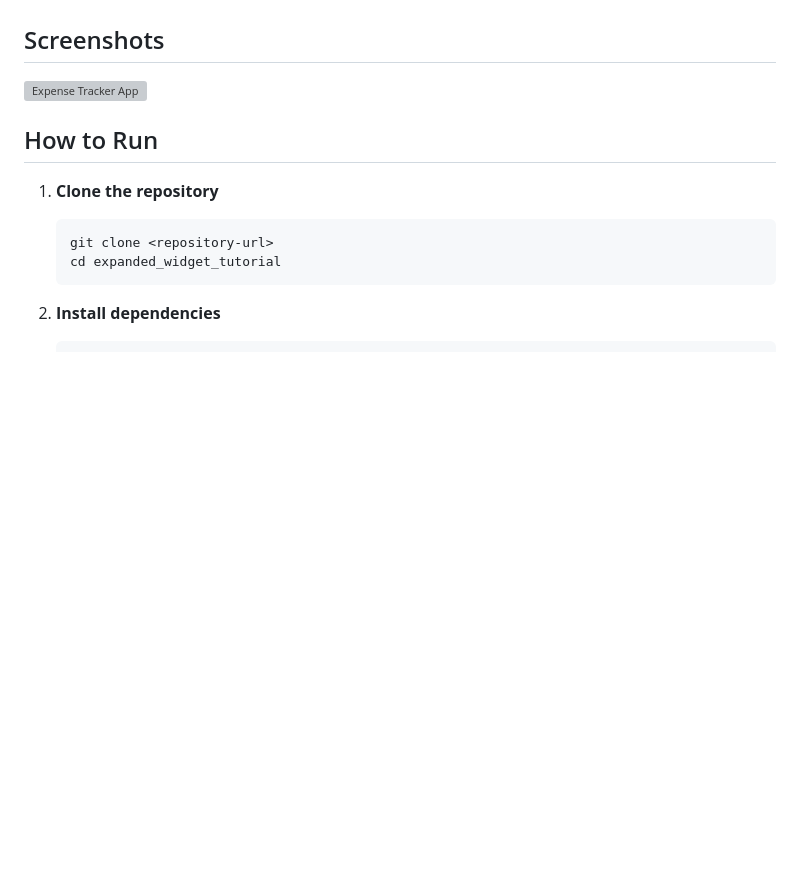
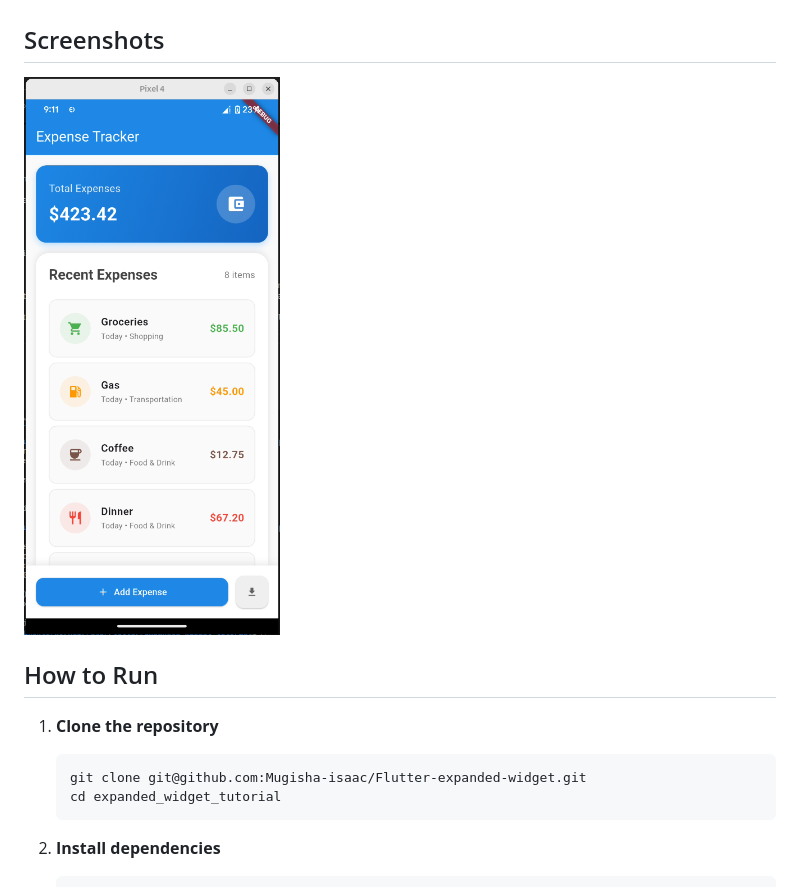
Before and after one commit to Mugisha-isaac/Flutter-expanded-widget, a Markdown page: README.md, the part around the change. GitHub-like rendering; pictures changed too: assets/home.png (added); blank space fills up the shorter version; grey boxes are pictures that could not be loaded.

Commit message:
ft: update README

````diff
--- a/README.md
+++ b/README.md
@@ -4,13 +4,13 @@ A Flutter app demonstrating the practical usage of the Expanded widget in creati
 
 ## Screenshots
 
-![Expense Tracker App](assets/screenshot.png)
+![Expense Tracker App](assets/home.png)
 
 ## How to Run
 
 1. **Clone the repository**
    ```bash
-   git clone <repository-url>
+   git clone git@github.com:Mugisha-isaac/Flutter-expanded-widget.git
    cd expanded_widget_tutorial
    ```
 
````
